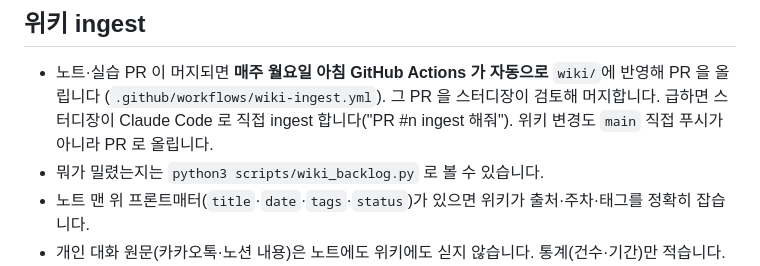
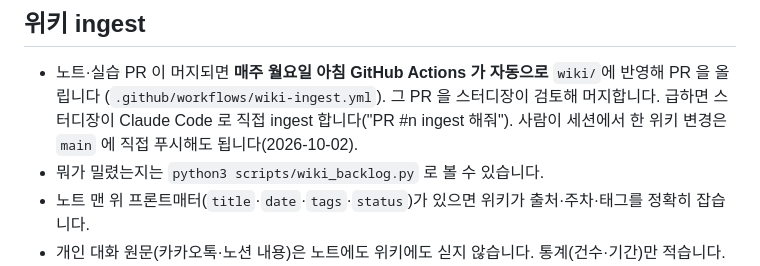
Before and after one commit to cloud-club/10th-KG-study, a Markdown page: CONTRIBUTING.md, the part around the change. GitHub-like rendering.

```diff
--- a/CONTRIBUTING.md
+++ b/CONTRIBUTING.md
@@ -96,7 +96,7 @@ status: in-progress           # in-progress | done
 
 - 노트·실습 PR 이 머지되면 **매주 월요일 아침 GitHub Actions 가 자동으로** `wiki/`에 반영해 PR 을 올립니다
   (`.github/workflows/wiki-ingest.yml`). 그 PR 을 스터디장이 검토해 머지합니다. 급하면 스터디장이 Claude Code 로
-  직접 ingest 합니다("PR #n ingest 해줘"). 위키 변경도 `main` 직접 푸시가 아니라 PR 로 올립니다.
+  직접 ingest 합니다("PR #n ingest 해줘"). 사람이 세션에서 한 위키 변경은 `main` 에 직접 푸시해도 됩니다(2026-10-02).
 - 뭐가 밀렸는지는 `python3 scripts/wiki_backlog.py` 로 볼 수 있습니다.
 - 노트 맨 위 프론트매터(`title`·`date`·`tags`·`status`)가 있으면 위키가 출처·주차·태그를 정확히 잡습니다.
 - 개인 대화 원문(카카오톡·노션 내용)은 노트에도 위키에도 싣지 않습니다. 통계(건수·기간)만 적습니다.
```
Also changed, not shown: .github/prompts/wiki-ingest.md (+1 -1 lines), CLAUDE.md (+2 -1 lines).
